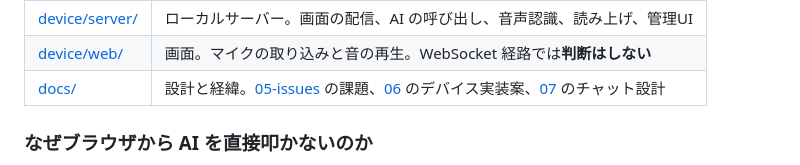
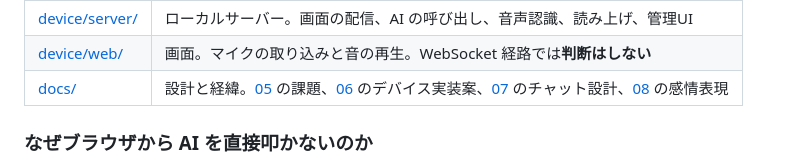
Before and after one commit to cathandnya/aichat-device, a Markdown page: README.md, the part around the change. GitHub-like rendering.

```diff
--- a/README.md
+++ b/README.md
@@ -47,7 +47,7 @@ HTTP の経路は先に作ったもので、**マイクを開かずに一周を
 |---|---|
 | [device/server/](device/server/) | ローカルサーバー。画面の配信、AI の呼び出し、音声認識、読み上げ、管理UI |
 | [device/web/](device/web/) | 画面。マイクの取り込みと音の再生。WebSocket 経路では**判断はしない** |
-| [docs/](docs/) | 設計と経緯。[05-issues](docs/05-issues.md) の課題、[06](docs/06-device-implementation.md) のデバイス実装案、[07](docs/07-chat-design.md) のチャット設計 |
+| [docs/](docs/) | 設計と経緯。[05](docs/05-issues.md) の課題、[06](docs/06-device-implementation.md) のデバイス実装案、[07](docs/07-chat-design.md) のチャット設計、[08](docs/08-emotion.md) の感情表現 |
 
 ### なぜブラウザから AI を直接叩かないのか
 
```
Also changed, not shown: docs/04-roadmap.md (+10 -1 lines), docs/08-emotion.md (added, +318 -0 lines).
